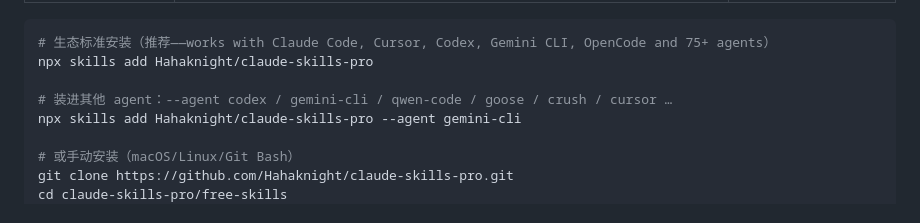
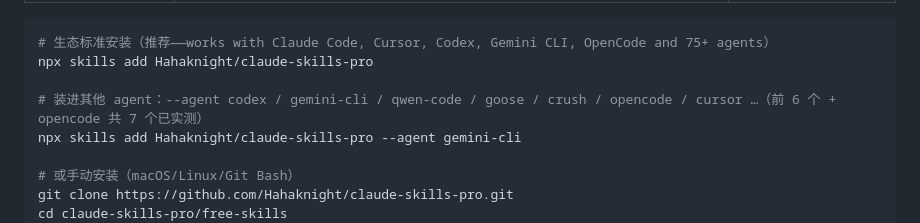
Before and after one commit to Hahaknight/claude-skills-pro, a Markdown page: README.md, the part around the change. Rendered like a GitHub page.

Commit message:
docs: opencode install verified (7 CLI matrix)

```diff
--- a/README.md
+++ b/README.md
@@ -28,7 +28,7 @@ Each skill encodes a complete expert workflow — trigger conditions, step-by-st
 # 生态标准安装（推荐——works with Claude Code, Cursor, Codex, Gemini CLI, OpenCode and 75+ agents）
 npx skills add Hahaknight/claude-skills-pro
 
-# 装进其他 agent：--agent codex / gemini-cli / qwen-code / goose / crush / cursor …
+# 装进其他 agent：--agent codex / gemini-cli / qwen-code / goose / crush / opencode / cursor …（前 6 个 + opencode 共 7 个已实测）
 npx skills add Hahaknight/claude-skills-pro --agent gemini-cli
 
 # 或手动安装（macOS/Linux/Git Bash）
```
